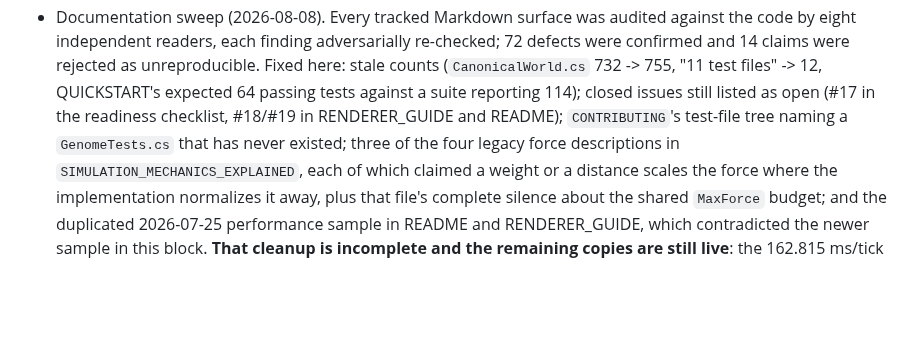
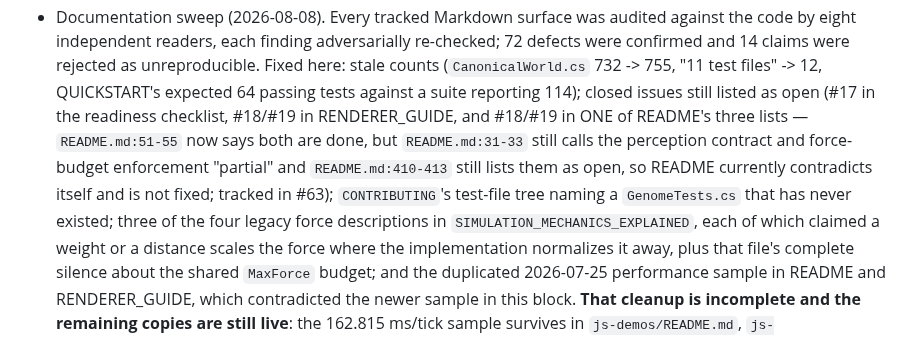
Before and after one commit to Chris0Jeky/SwarmingLilMen, a Markdown page: PROJECT_STATUS.md, the part around one of its changes. GitHub-like rendering; blank space fills up the shorter version.

```diff
--- a/PROJECT_STATUS.md
+++ b/PROJECT_STATUS.md
@@ -222,8 +222,12 @@ contract, the source-comment reconciliation, CLI preset help, and the shared `Ma
   eight independent readers, each finding adversarially re-checked; 72 defects were confirmed and 14
   claims were rejected as unreproducible. Fixed here: stale counts (`CanonicalWorld.cs` 732 -> 755,
   "11 test files" -> 12, QUICKSTART's expected 64 passing tests against a suite reporting 114);
-  closed issues still listed as open (#17 in the readiness checklist, #18/#19 in RENDERER_GUIDE and
-  README); `CONTRIBUTING`'s test-file tree naming a `GenomeTests.cs` that has never existed; three of
+  closed issues still listed as open (#17 in the readiness checklist, #18/#19 in RENDERER_GUIDE, and
+  #18/#19 in ONE of README's three lists — `README.md:51-55` now says both are done, but
+  `README.md:31-33` still calls the perception contract and force-budget enforcement "partial" and
+  `README.md:410-413` still lists them as open, so README currently contradicts itself and is not
+  fixed; tracked in #63); `CONTRIBUTING`'s test-file tree naming a `GenomeTests.cs` that has never
+  existed; three of
   the four legacy force descriptions in `SIMULATION_MECHANICS_EXPLAINED`, each of which claimed a
   weight or a distance scales the force where the implementation normalizes it away, plus that
   file's complete silence about the shared `MaxForce` budget; and the duplicated 2026-07-25
```
Also changed, not shown: other parts of PROJECT_STATUS.md (+1 -1 lines).
